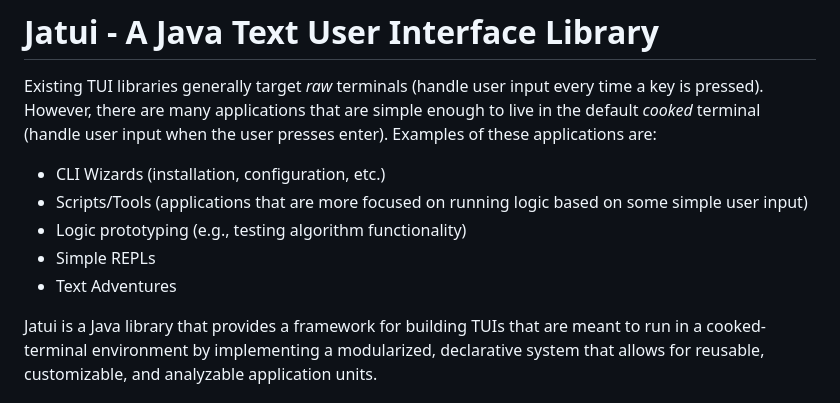
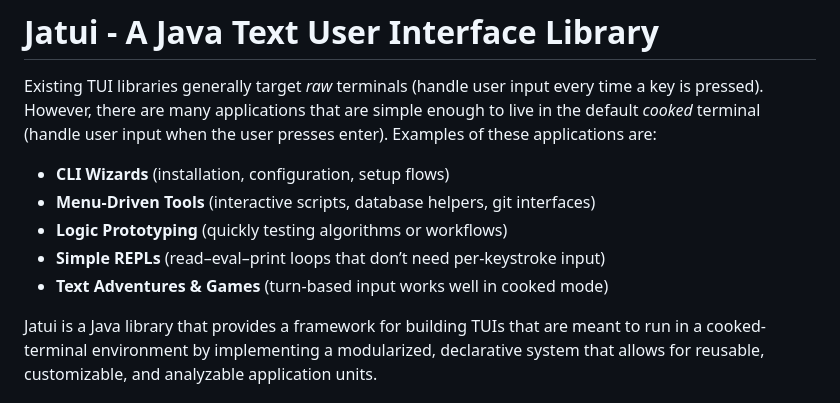
Before and after one commit to Caleb-Leavell/Jatui, a Markdown page: README.md, the part around the change. GitHub-like rendering.

```diff
--- a/README.md
+++ b/README.md
@@ -1,11 +1,11 @@
 # Jatui - A Java Text User Interface Library
 
 Existing TUI libraries generally target *raw* terminals (handle user input every time a key is pressed). However, there are many applications that are simple enough to live in the default *cooked* terminal (handle user input when the user presses enter). Examples of these applications are:
-- CLI Wizards (installation, configuration, etc.)
-- Scripts/Tools (applications that are more focused on running logic based on some simple user input)
-- Logic prototyping (e.g., testing algorithm functionality)
-- Simple REPLs
-- Text Adventures
+- **CLI Wizards** (installation, configuration, setup flows)
+- **Menu-Driven Tools** (interactive scripts, database helpers, git interfaces)
+- **Logic Prototyping** (quickly testing algorithms or workflows)
+- **Simple REPLs** (read–eval–print loops that don’t need per-keystroke input)
+- **Text Adventures & Games** (turn-based input works well in cooked mode)
 
 Jatui is a Java library that provides a framework for building TUIs that are meant to run in a cooked-terminal environment by implementing a modularized, declarative system that allows for reusable, customizable, and analyzable application units.
 
```
